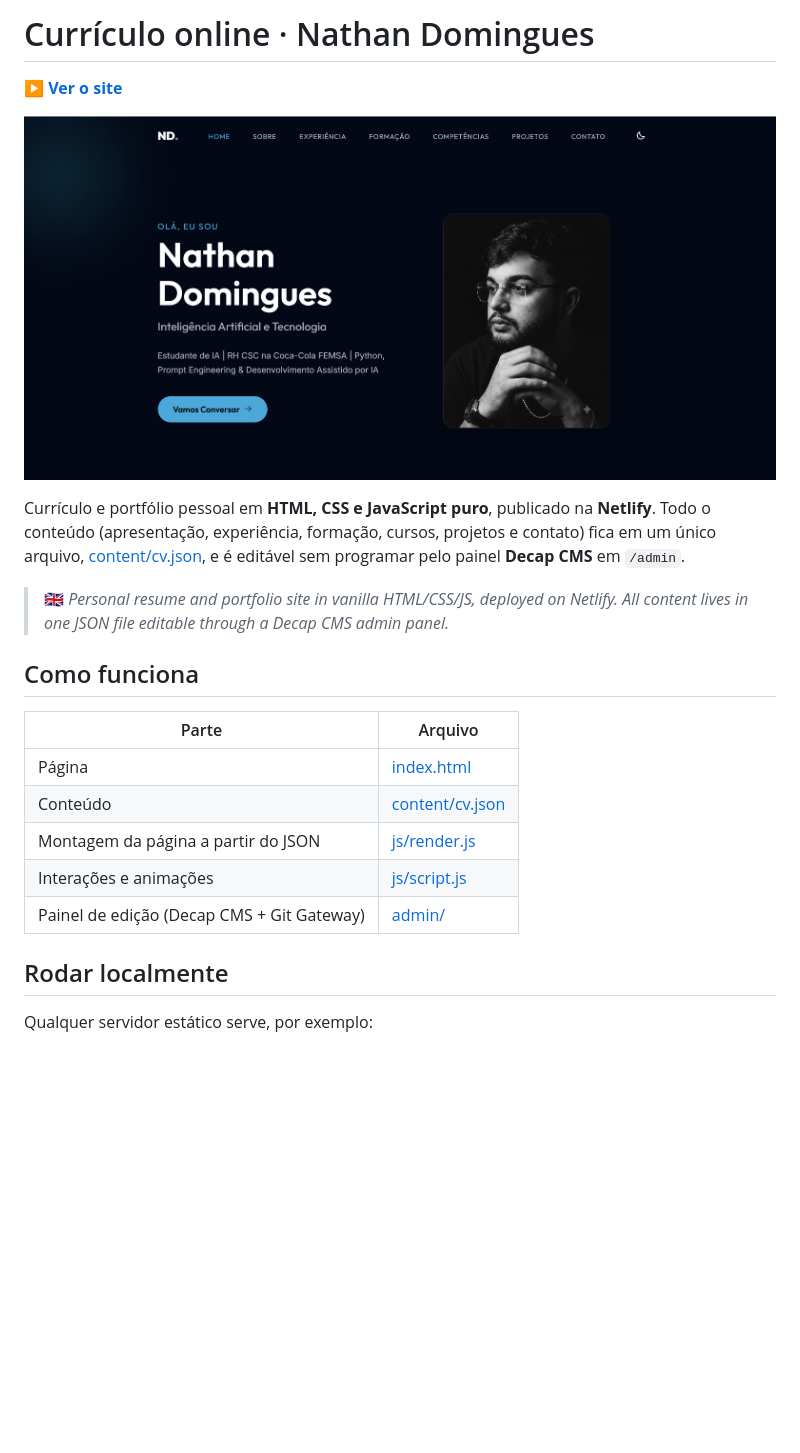
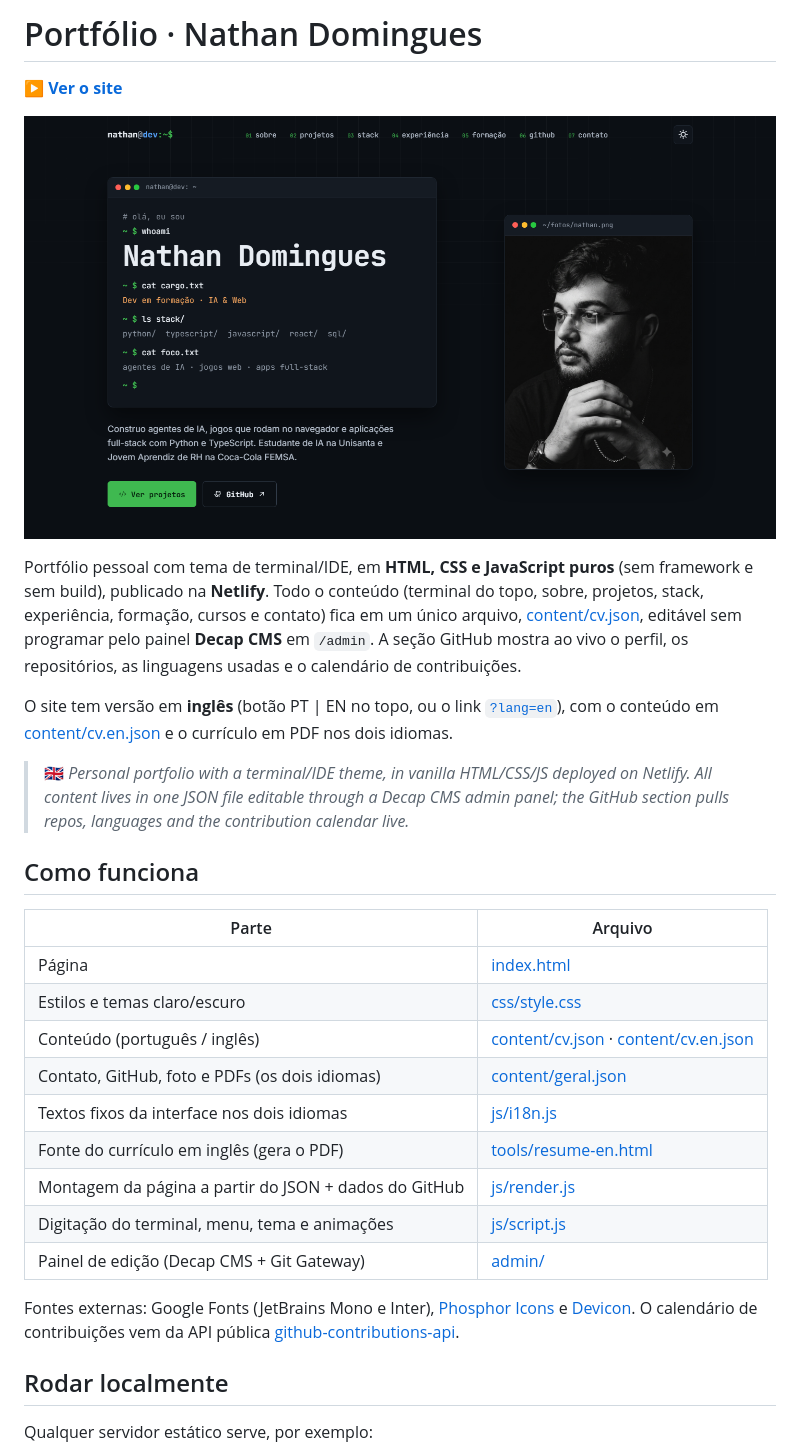
Before and after one commit to nathdomin/site-curriculo, a Markdown page: README.md, the part around the change. Drawn GitHub-style; pictures changed too: img/uploads/portfolio-terminal.png (added); blank space fills up the shorter version.

```diff
--- a/README.md
+++ b/README.md
@@ -1,23 +1,32 @@
-# Currículo online · Nathan Domingues
+# Portfólio · Nathan Domingues
 
 **[▶ Ver o site](https://curriculonathdomin.netlify.app)**
 
-![Captura do site](img/uploads/captura-de-tela-2026-08-26-203939.png)
+![Captura do site](img/uploads/portfolio-terminal.png)
 
-Currículo e portfólio pessoal em **HTML, CSS e JavaScript puro**, publicado na **Netlify**.
-Todo o conteúdo (apresentação, experiência, formação, cursos, projetos e contato) fica em um único arquivo, [content/cv.json](content/cv.json), e é editável sem programar pelo painel **Decap CMS** em `/admin`.
+Portfólio pessoal com tema de terminal/IDE, em **HTML, CSS e JavaScript puros** (sem framework e sem build), publicado na **Netlify**.
+Todo o conteúdo (terminal do topo, sobre, projetos, stack, experiência, formação, cursos e contato) fica em um único arquivo, [content/cv.json](content/cv.json), editável sem programar pelo painel **Decap CMS** em `/admin`.
+A seção GitHub mostra ao vivo o perfil, os repositórios, as linguagens usadas e o calendário de contribuições.
 
-> 🇬🇧 *Personal resume and portfolio site in vanilla HTML/CSS/JS, deployed on Netlify. All content lives in one JSON file editable through a Decap CMS admin panel.*
+O site tem versão em **inglês** (botão PT | EN no topo, ou o link [`?lang=en`](https://curriculonathdomin.netlify.app/?lang=en)), com o conteúdo em [content/cv.en.json](content/cv.en.json) e o currículo em PDF nos dois idiomas.
+
+> 🇬🇧 *Personal portfolio with a terminal/IDE theme, in vanilla HTML/CSS/JS deployed on Netlify. All content lives in one JSON file editable through a Decap CMS admin panel; the GitHub section pulls repos, languages and the contribution calendar live.*
 
 ## Como funciona
 
 | Parte | Arquivo |
 |---|---|
 | Página | [index.html](index.html) |
-| Conteúdo | [content/cv.json](content/cv.json) |
-| Montagem da página a partir do JSON | [js/render.js](js/render.js) |
-| Interações e animações | [js/script.js](js/script.js) |
+| Estilos e temas claro/escuro | [css/style.css](css/style.css) |
+| Conteúdo (português / inglês) | [content/cv.json](content/cv.json) · [content/cv.en.json](content/cv.en.json) |
+| Contato, GitHub, foto e PDFs (os dois idiomas) | [content/geral.json](content/geral.json) |
+| Textos fixos da interface nos dois idiomas | [js/i18n.js](js/i18n.js) |
+| Fonte do currículo em inglês (gera o PDF) | [tools/resume-en.html](tools/resume-en.html) |
+| Montagem da página a partir do JSON + dados do GitHub | [js/render.js](js/render.js) |
+| Digitação do terminal, menu, tema e animações | [js/script.js](js/script.js) |
 | Painel de edição (Decap CMS + Git Gateway) | [admin/](admin/) |
+
+Fontes externas: Google Fonts (JetBrains Mono e Inter), [Phosphor Icons](https://phosphoricons.com) e [Devicon](https://devicon.dev). O calendário de contribuições vem da API pública [github-contributions-api](https://github.com/grubersjoe/github-contributions-api).
 
 ## Rodar localmente
 
```
Also changed, not shown: img/og.png (added), img/uploads/sankofa-fase1.png (added), 13 other files.
